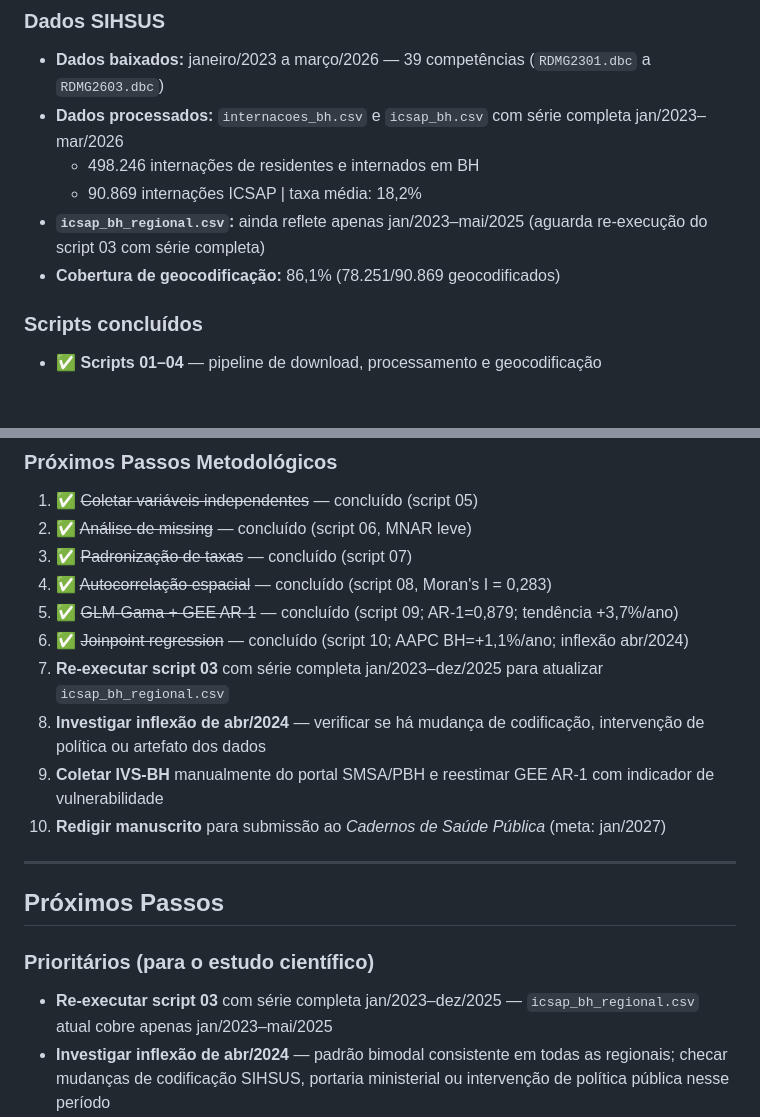
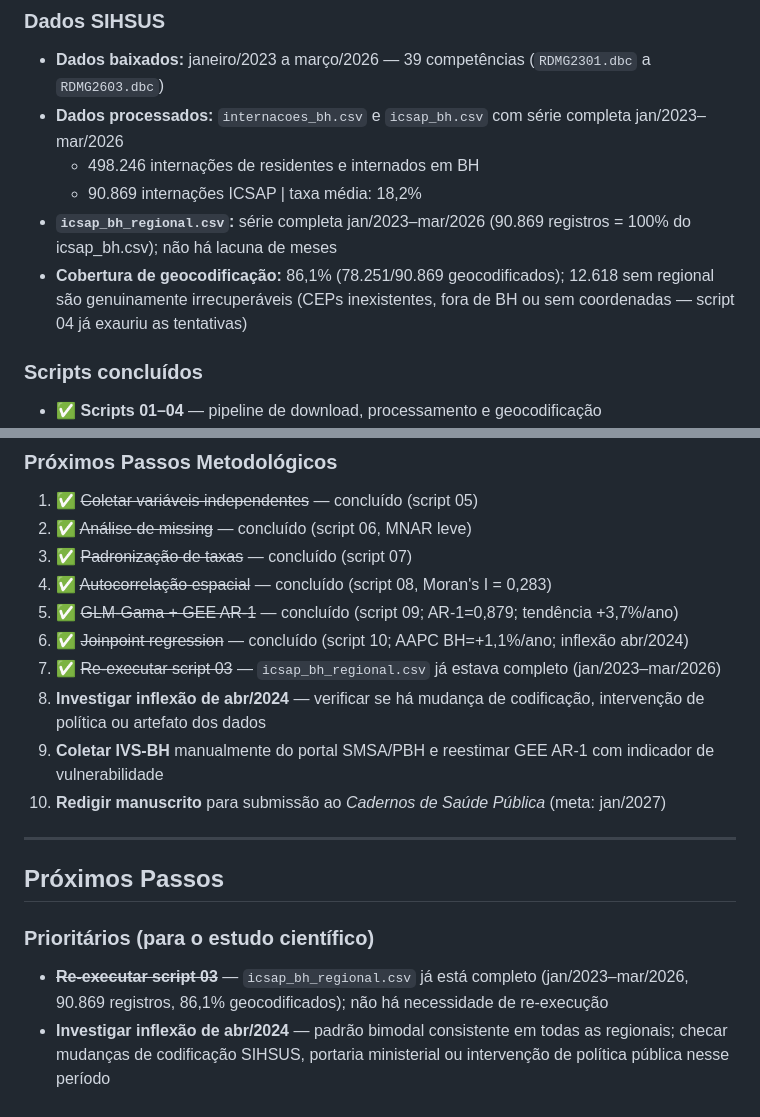
Before and after one commit to Brunoavfer/sihsus-icsap-bh, a Markdown page: CLAUDE.md, 2 parts joined by grey strips. GitHub-like rendering; blank space fills up the shorter version.

Commit message:
Corrige status do icsap_bh_regional.csv no CLAUDE.md
Arquivo já contém série completa jan/2023-mar/2026 (90.869 registros,
86,1% geocodificados). Os 12.618 sem regional são irrecuperáveis;
re-execução do script 03 não é necessária.

Co-Authored-By: Claude Sonnet 4.6 <noreply@anthropic.com>

```diff
--- a/CLAUDE.md
+++ b/CLAUDE.md
@@ -180,8 +180,8 @@ O filtro de CS é dependente do filtro de regional — ao selecionar uma regiona
 - **Dados processados:** `internacoes_bh.csv` e `icsap_bh.csv` com série completa jan/2023–mar/2026
   - 498.246 internações de residentes e internados em BH
   - 90.869 internações ICSAP | taxa média: 18,2%
-- **`icsap_bh_regional.csv`:** ainda reflete apenas jan/2023–mai/2025 (aguarda re-execução do script 03 com série completa)
-- **Cobertura de geocodificação:** 86,1% (78.251/90.869 geocodificados)
+- **`icsap_bh_regional.csv`:** série completa jan/2023–mar/2026 (90.869 registros = 100% do icsap_bh.csv); não há lacuna de meses
+- **Cobertura de geocodificação:** 86,1% (78.251/90.869 geocodificados); 12.618 sem regional são genuinamente irrecuperáveis (CEPs inexistentes, fora de BH ou sem coordenadas — script 04 já exauriu as tentativas)
 
 ### Scripts concluídos
 - ✅ **Scripts 01–04** — pipeline de download, processamento e geocodificação
@@ -264,7 +264,7 @@ Taxa ICSAP **padronizada por idade e sexo** por 10.000 habitantes, por área de
 4. ✅ ~~Autocorrelação espacial~~ — concluído (script 08, Moran's I = 0,283)
 5. ✅ ~~GLM-Gama + GEE AR-1~~ — concluído (script 09; AR-1=0,879; tendência +3,7%/ano)
 6. ✅ ~~Joinpoint regression~~ — concluído (script 10; AAPC BH=+1,1%/ano; inflexão abr/2024)
-7. **Re-executar script 03** com série completa jan/2023–dez/2025 para atualizar `icsap_bh_regional.csv`
+7. ✅ ~~Re-executar script 03~~ — `icsap_bh_regional.csv` já estava completo (jan/2023–mar/2026)
 8. **Investigar inflexão de abr/2024** — verificar se há mudança de codificação, intervenção de política ou artefato dos dados
 9. **Coletar IVS-BH** manualmente do portal SMSA/PBH e reestimar GEE AR-1 com indicador de vulnerabilidade
 10. **Redigir manuscrito** para submissão ao *Cadernos de Saúde Pública* (meta: jan/2027)
@@ -274,7 +274,7 @@ Taxa ICSAP **padronizada por idade e sexo** por 10.000 habitantes, por área de
 ## Próximos Passos
 
 ### Prioritários (para o estudo científico)
-- **Re-executar script 03** com série completa jan/2023–dez/2025 — `icsap_bh_regional.csv` atual cobre apenas jan/2023–mai/2025
+- ~~**Re-executar script 03**~~ — `icsap_bh_regional.csv` já está completo (jan/2023–mar/2026, 90.869 registros, 86,1% geocodificados); não há necessidade de re-execução
 - **Investigar inflexão de abr/2024** — padrão bimodal consistente em todas as regionais; checar mudanças de codificação SIHSUS, portaria ministerial ou intervenção de política pública nesse período
 - **Coletar IVS-BH** — Índice de Vulnerabilidade em Saúde do portal SMSA/PBH; incorporar ao `variaveis_cs.csv` e reestimar GEE
 - **Redigir manuscrito** — pipeline analítico completo (scripts 01–10 ✅); iniciar redação
```
